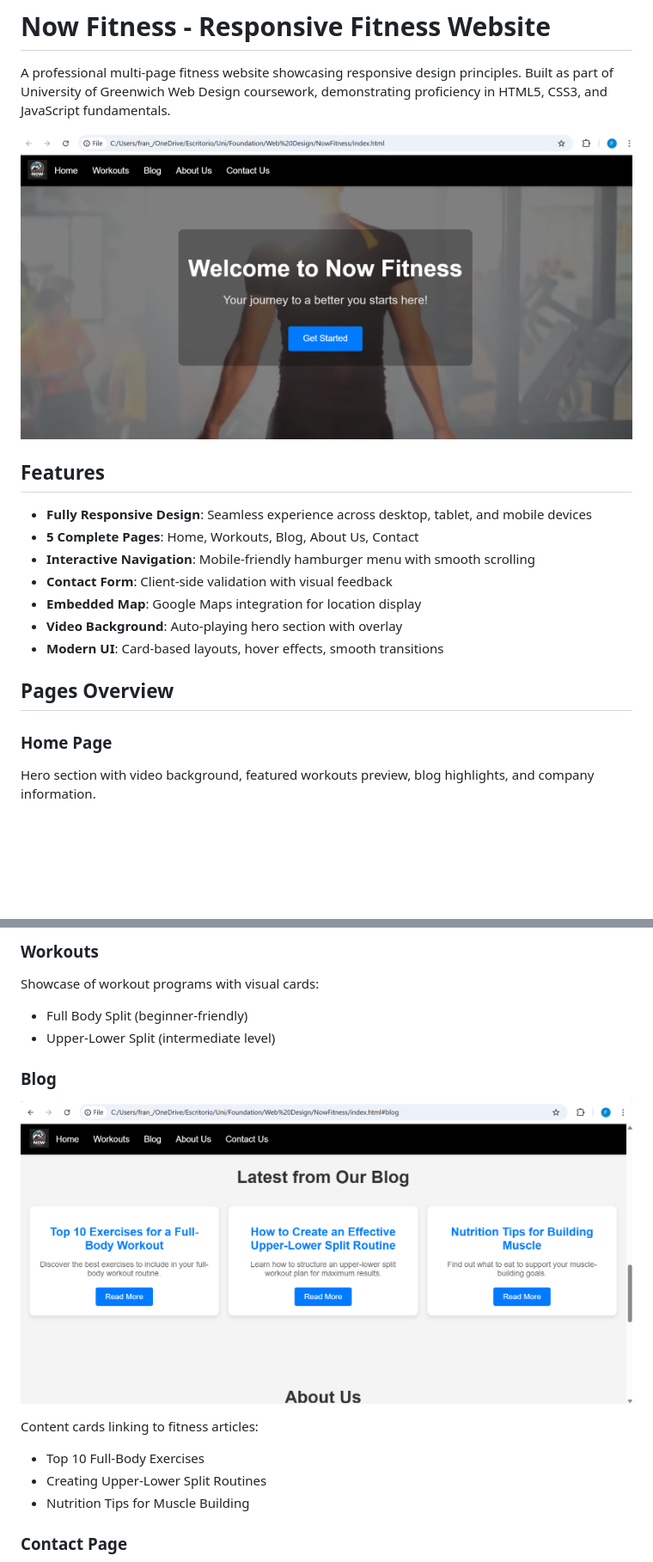
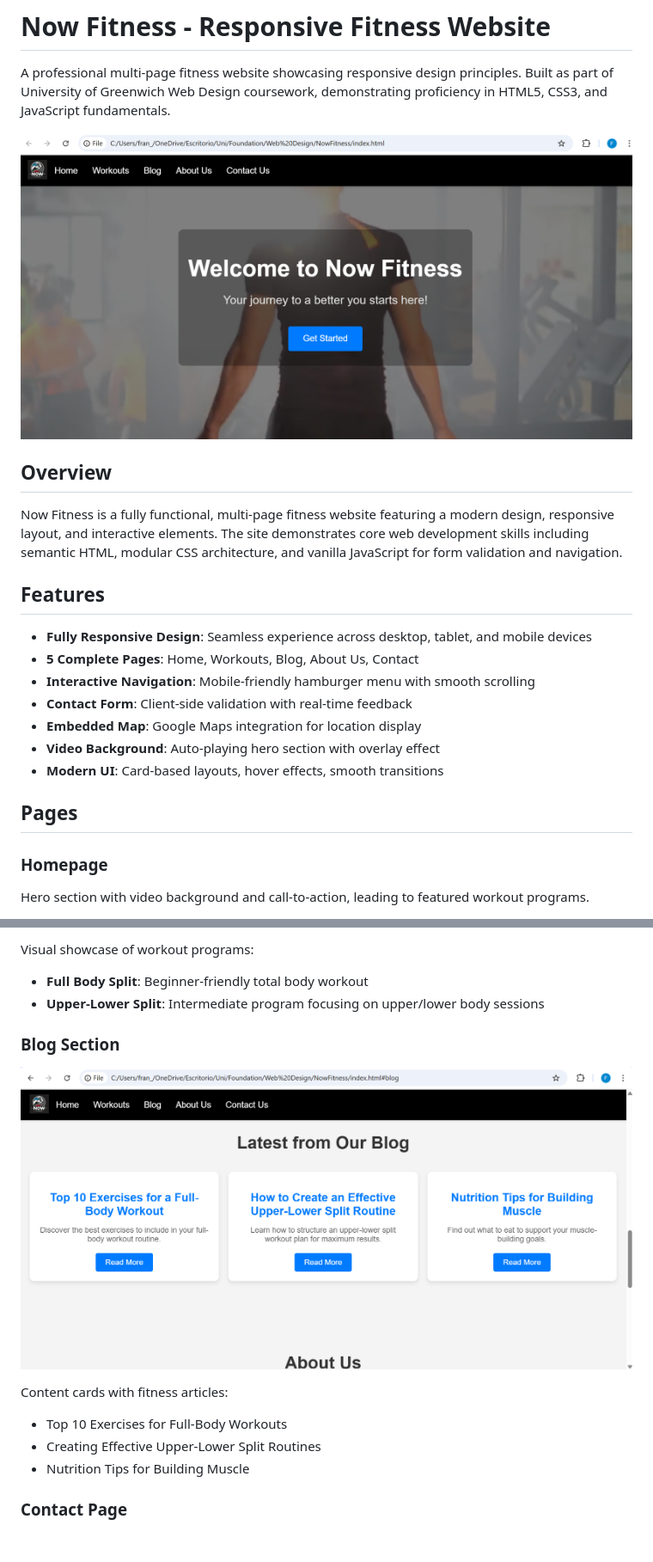
Before and after one commit to franng95/NowFitness, a Markdown page: README.md, 2 parts joined by grey strips. Shown at 86% size. Rendered like a GitHub page; blank space fills up the shorter version.

```diff
--- a/README.md
+++ b/README.md
@@ -2,20 +2,24 @@
 
 A professional multi-page fitness website showcasing responsive design principles. Built as part of University of Greenwich Web Design coursework, demonstrating proficiency in HTML5, CSS3, and JavaScript fundamentals.
 
-![Homepage Hero](screenshots/home.png)
+![Homepage Hero Section](screenshots/home.png)
+
+## Overview
+
+Now Fitness is a fully functional, multi-page fitness website featuring a modern design, responsive layout, and interactive elements. The site demonstrates core web development skills including semantic HTML, modular CSS architecture, and vanilla JavaScript for form validation and navigation.
 
 ## Features
 
 - **Fully Responsive Design**: Seamless experience across desktop, tablet, and mobile devices
 - **5 Complete Pages**: Home, Workouts, Blog, About Us, Contact
 - **Interactive Navigation**: Mobile-friendly hamburger menu with smooth scrolling
-- **Contact Form**: Client-side validation with visual feedback
+- **Contact Form**: Client-side validation with real-time feedback
 - **Embedded Map**: Google Maps integration for location display
-- **Video Background**: Auto-playing hero section with overlay
+- **Video Background**: Auto-playing hero section with overlay effect
 - **Modern UI**: Card-based layouts, hover effects, smooth transitions
 
-## Pages Overview
+## Pages
 
-### Home Page
-Hero section with video background, featured workouts preview, blog highlights, and company information.
+### Homepage
+Hero section with video background and call-to-action, leading to featured workout programs.
 
@@ -23,16 +28,15 @@ Hero section with video background, featured workouts preview, blog highlights,
 
-### Workouts
-Showcase of workout programs with visual cards:
-- Full Body Split (beginner-friendly)
-- Upper-Lower Split (intermediate level)
+Visual showcase of workout programs:
+- **Full Body Split**: Beginner-friendly total body workout
+- **Upper-Lower Split**: Intermediate program focusing on upper/lower body sessions
 
-### Blog
-![Blog Section](screenshots/blog.png)
+### Blog Section
+![Blog Cards](screenshots/blog.png)
 
-Content cards linking to fitness articles:
-- Top 10 Full-Body Exercises
-- Creating Upper-Lower Split Routines
-- Nutrition Tips for Muscle Building
+Content cards with fitness articles:
+- Top 10 Exercises for Full-Body Workouts
+- Creating Effective Upper-Lower Split Routines
+- Nutrition Tips for Building Muscle
 
 ### Contact Page
 ![Contact Form](screenshots/contact.png)
```
Also changed, not shown: other parts of README.md (+73 -63 lines).
